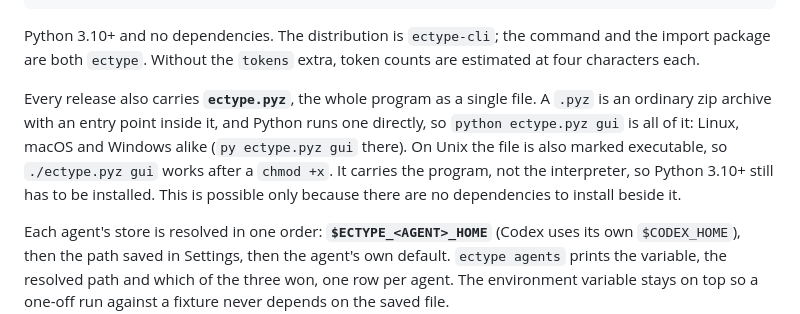
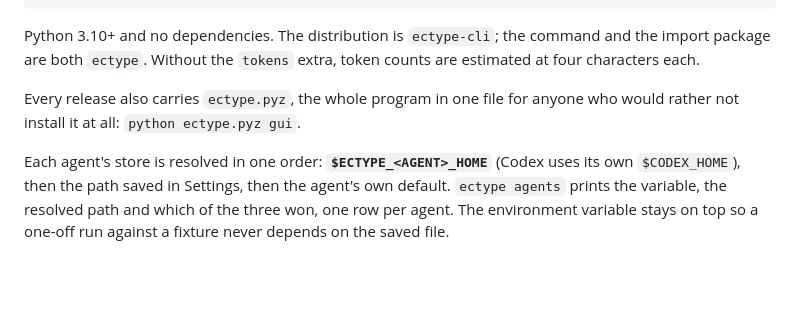
Before and after one commit to chaybits/ectype, a Markdown page: README.md, the part around the change. Drawn GitHub-style; blank space fills up the shorter version.

Commit message:
README: one line about the pyz

```diff
--- a/README.md
+++ b/README.md
@@ -28,12 +28,8 @@ Python 3.10+ and no dependencies. The distribution is `ectype-cli`; the command
 package are both `ectype`. Without the `tokens` extra, token counts are estimated at four
 characters each.
 
-Every release also carries **`ectype.pyz`**, the whole program as a single file. A `.pyz` is
-an ordinary zip archive with an entry point inside it, and Python runs one directly, so
-`python ectype.pyz gui` is all of it: Linux, macOS and Windows alike (`py ectype.pyz gui` there).
-On Unix the file is also marked executable, so `./ectype.pyz gui` works after a `chmod +x`. It
-carries the program, not the interpreter, so Python 3.10+ still has to be installed. This is
-possible only because there are no dependencies to install beside it.
+Every release also carries `ectype.pyz`, the whole program in one file for anyone who would
+rather not install it at all: `python ectype.pyz gui`.
 
 Each agent's store is resolved in one order: **`$ECTYPE_<AGENT>_HOME`** (Codex uses its own
 `$CODEX_HOME`), then the path saved in Settings, then the agent's own default. `ectype agents`
```
